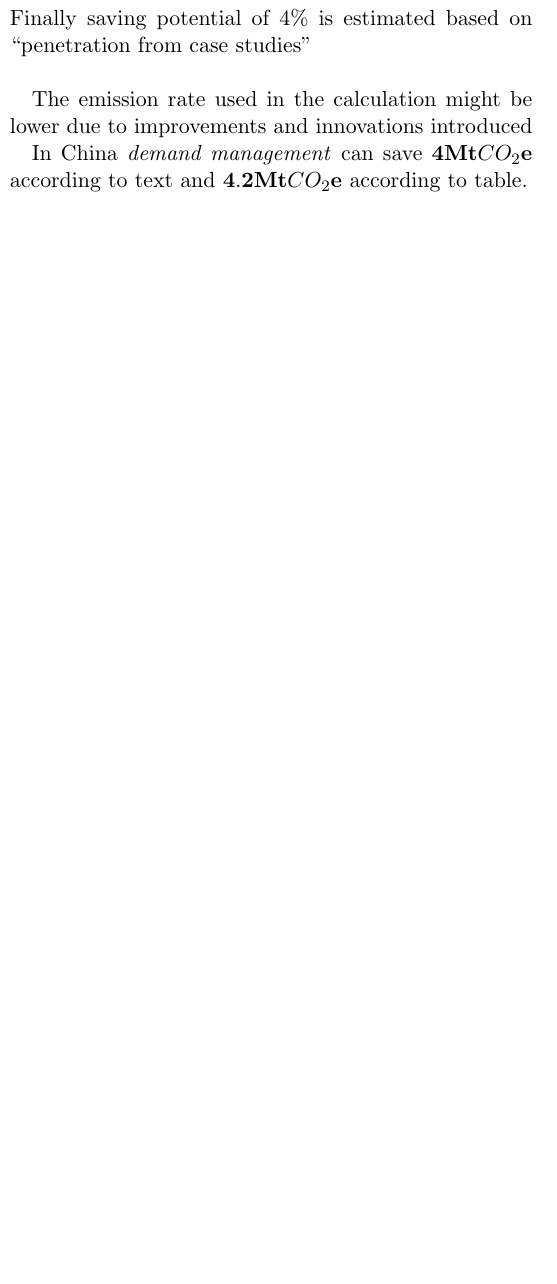
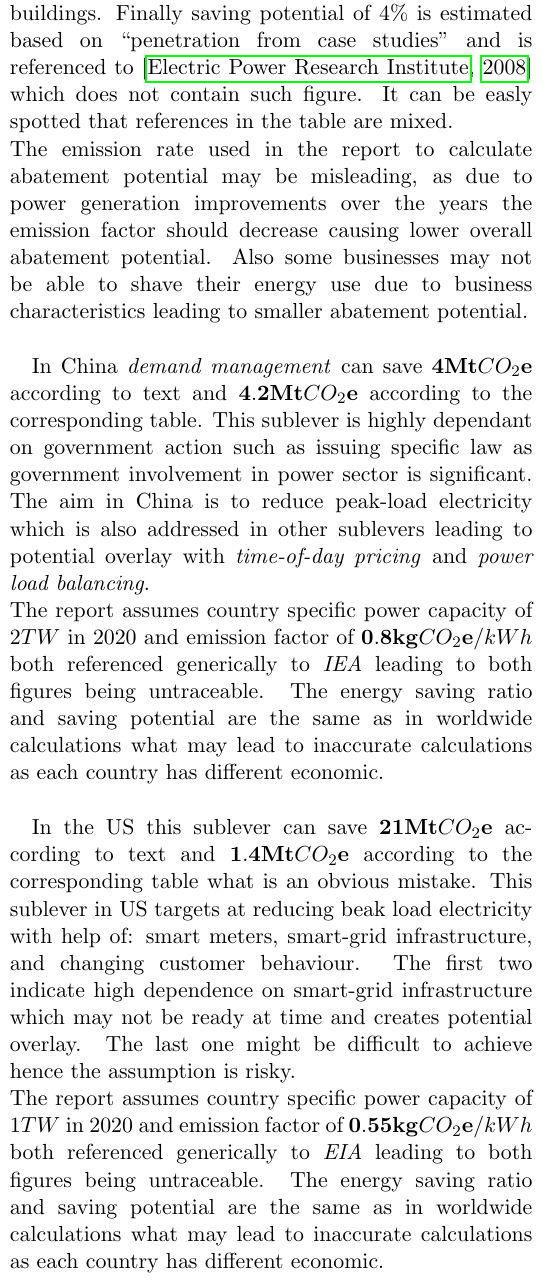
Before and after one commit to MyMEng/STB_smarter2020, a LaTeX document (report.tex): part of one column of page 3 of 7 before the commit and part of one column of page 3 of 8 after it, cut so that both start at the same text, the shorter picture padded with empty space. Compiled offline with pdfLaTeX.

Commit message:
Demand management done.

```diff
--- a/report.tex
+++ b/report.tex
@@ -106,22 +106,30 @@ Furthermore limited grid connectivity causes many phone towers.
 
 
 \section{Abatement potential and sublevers reconstruction}
+
 \subsection{Demand management}
 \subsubsection{Abatement potential review}
-The report estimates power capacity of the world at $6.9 TW$ (not referenced) but it does not specify when this capacity was reached or will be reached. Moreover the assumption of $\mathbf{0.55} \mathbf{kg}CO_2\mathbf{e} / kWh$ emission rate is also not referenced. The saving ratio of $65 Wh/W$ (demand response) used in the report can be easily found in~\citep{grid2008green}. Finally saving potential of 4\% is estimated based on ``penetration from case studies''\\
+The report estimates power capacity of the world at $6.9 TW$ (not referenced) but it does not specify when this capacity was reached or will be reached. Moreover the assumption of $\mathbf{0.55} \mathbf{kg}CO_2\mathbf{e} / kWh$ emission rate is also not referenced. The saving ratio of $65 Wh/W$ (demand response) used in the report can be easily found in~\citep{grid2008green}. However, the referred paper notifies that data were collected for commercial buildings only and for the purpose of approximation they are used for residential buildings. Finally saving potential of 4\% is estimated based on ``penetration from case studies'' and is referenced to~\citep{grid2008green} which does not contain such figure. It can be easly spotted that references in the table are mixed.\\
+The emission rate used in the report to calculate abatement potential may be misleading, as due to power generation improvements over the years the emission factor should decrease causing lower overall abatement potential. Also some businesses may not be able to shave their energy use due to business characteristics leading to smaller abatement potential.\\
 
-The emission rate used in the calculation might be lower due to improvements and innovations introduced
+In China \emph{demand management} can save $\mathbf{4} \mathbf{Mt}CO_2\mathbf{e}$ according to text and $\mathbf{4.2} \mathbf{Mt}CO_2\mathbf{e}$ according to the corresponding table. This sublever is highly dependant on government action such as issuing specific law as government involvement in power sector is significant. The aim in China is to reduce peak-load electricity which is also addressed in other sublevers leading to potential overlay with \emph{time-of-day pricing} and \emph{power load balancing}.\\
+The report assumes country specific power capacity of $2 TW$ in 2020 and emission factor of $\mathbf{0.8} \mathbf{kg}CO_2\mathbf{e} / kWh$ both referenced generically to \emph{IEA} leading to both figures being untraceable. The energy saving ratio and saving potential are the same as in worldwide calculations what may lead to inaccurate calculations as each country has different economic.\\
 
-In China \emph{demand management} can save $\mathbf{4} \mathbf{Mt}CO_2\mathbf{e}$ according to text and $\mathbf{4.2} \mathbf{Mt}CO_2\mathbf{e}$ according to table.
+In the US this sublever can save $\mathbf{21} \mathbf{Mt}CO_2\mathbf{e}$ according to text and $\mathbf{1.4} \mathbf{Mt}CO_2\mathbf{e}$ according to the corresponding table what is an obvious mistake. This sublever in US targets at reducing beak load electricity with help of: smart meters, smart-grid infrastructure, and changing customer behaviour. The first two indicate high dependence on smart-grid infrastructure which may not be ready at time and creates potential overlay. The last one might be difficult to achieve hence the assumption is risky.\\
+The report assumes country specific power capacity of $1 TW$ in 2020 and emission factor of $\mathbf{0.55} \mathbf{kg}CO_2\mathbf{e} / kWh$ both referenced generically to \emph{EIA} leading to both figures being untraceable. The energy saving ratio and saving potential are the same as in worldwide calculations what may lead to inaccurate calculations as each country has different economic.\\
+
+In Germany this sublever can save $\mathbf{0.3} \mathbf{Mt}CO_2\mathbf{e}$ according to text and $\mathbf{1.4} \mathbf{Mt}CO_2\mathbf{e}$ according to the corresponding table what is an obvious mistake. Furthermore it is obvious the in the sub-model details this row is copied-and-pasted from the US table as it says ``...capacity in US in 2020...''. The authors of the report claim small potential of this sublever on the country level but do not elaborate on it.\\
+
+In India this sublever can save $\mathbf{1} \mathbf{Mt}CO_2\mathbf{e}$ according to text and $\mathbf{0.8} \mathbf{Mt}CO_2\mathbf{e}$ according to the corresponding table. It is inconsistently called here \emph{demand response} and aims at reducing peak-load electricity unfortunately India is lacking infrastructure for this sector to play significant role.\\
+The report assumes country specific power capacity of $0.39 TW$ in 2020 and emission factor of $\mathbf{0.8} \mathbf{kg}CO_2\mathbf{e} / kWh$ both referenced generically to~\citep{grid2008green} which does not contain both figures causing them to be untraceable. The energy saving ratio and saving potential are the same as in worldwide calculations what may lead to inaccurate calculations as each country has different economic.\\
 
 
 \subsubsection{Sublever reconstruction\label{sec:dm:reconstruction}}
-According to~\citep{eia2011} the world power capacity was $5.331045 TW$ in 2011, and the closest estimate that I could find for 2020 is $5.8 TW$ read from the graph in~\ref{2002iba}.\\
+According to~\citep{eia2011} the world power capacity was $5.331045 TW$ in 2011, and the closest estimate that I could find for 2020 is $5.8 TW$ read from the graph in~\ref{2002iba}. The capacities of: China, US, Germany, and India in 2011 are in order: $1.1 TW$, $1.1 TW$, $0.2 TW$, and $0.2 TW$ (\citep{eia2011}). The estimations for 2020 could not be found.\\
+The average world emission rate according to~\citep{iea2012co2} is $\mathbf{0.534 kg}CO_2\mathbf{e}/\mathbf{kWh}$ and country specific figures are (in preserved order): $\mathbf{0.790 kg}CO_2\mathbf{e}/\mathbf{kWh}$, $\mathbf{0.528 kg}CO_2\mathbf{e}/\mathbf{kWh}$, $\mathbf{0.468 kg}CO_2\mathbf{e}/\mathbf{kWh}$, and $\mathbf{0.936 kg}CO_2\mathbf{e}/\mathbf{kWh}$.\\
 
-For the reconstruction $\mathbf{0.534 kg}CO_2\mathbf{e}/\mathbf{kWh}$ (\citep{iea2012co2})\\
-
-To calculate abatement potential we multiply $powerCapacity$ of selected country by $reductionRate$ to get addressable poewr reduction. Then we multiply this value by corresponding $emissionRate$ to get addressable emission; and finally, we multiply that by $savingPotential$ to get $abatementPotential$.
-
+Used model is the same as presented in~\citep{grid2008green}.\\
+To calculate abatement potential we multiply $powerCapacity$ of selected country by $reductionRate$ to get addressable power reduction. Then we multiply this value by corresponding $emissionRate$ to get addressable emission; and finally, we multiply that by $savingPotential$ to get $abatementPotential$.\\
 
 \begin{gather*}
   reducedCapacity = capacity * reductionRate\\
@@ -133,7 +153,19 @@ To calculate abatement potential we multiply $powerCapacity$ of selected country
+    \caption{Demand management abatement potential in $\mathbf{Mt}CO_2\mathbf{e}$. \label{tab:dm}}
+  \end{table}
+\end{center}
+Results reconstructed with SMARTer assumptions are the same for global and country specific case as results presented in the report. Results achieved with \emph{SMARTer power capacity} and alternative \emph{emission rates} are also similar to above two for all cases but Germany: we can see the difference caused by error introduced in the report.\\
+For \emph{external power capacity} and \emph{emission rates} the result is similar for US and global case; fairly close estimate to the report figure for India; and half of the China emission. The Germany emission decreases significantly as it is not affected by error in the report and should be better estimate at $\mathbf{0.2Mt}CO_2\mathbf{e}$. The results for \emph{external power capacity} and \emph{SMARTer emission rates} are fairly close to the previous one.
 
 
 \subsection{Time-of-day pricing}
 \subsection{Power-load balancing}
+
+
+
+
+
+
+\newpage
 \subsection{Power grid optimization}
 
 In the US dirty power mix: 37\% coal with factor $\mathbf{0.67} \mathbf{kg}CO_2\mathbf{e} / kWh$\\
```
Also changed, not shown: report.tex (16 more changed lines), 1 other file.
